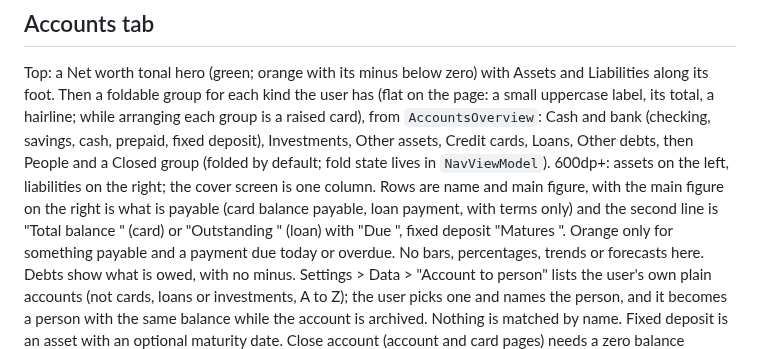
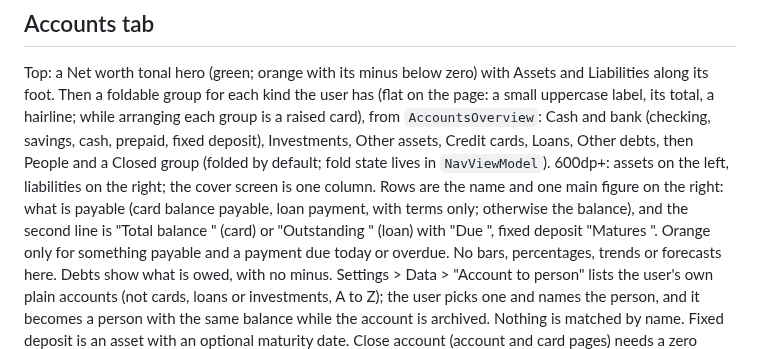
Before and after one commit to krishna-gurram/kassa-android, a Markdown page: CLAUDE.md, the part around the change. Drawn GitHub-style.

Commit message:
CLAUDE.md: tidy the Accounts rows sentence
Co-Authored-By: Claude Sonnet 5.5 <noreply@anthropic.com>
Claude-Session: https://claude.ai/code/session_0146eiJYWXL2V7VwYnRAVFXE

```diff
--- a/CLAUDE.md
+++ b/CLAUDE.md
@@ -192,8 +192,7 @@ the tabs; at 720dp+ it opens beside the list it came from, except Add/Edit, whic
 Top: a Net worth tonal hero (green; orange with its minus below zero) with Assets and Liabilities along its foot. Then a foldable group for each kind the user has (flat on the page: a small uppercase label, its total, a hairline; while arranging each group is a raised card),
 from `AccountsOverview`: Cash and bank (checking, savings, cash, prepaid, fixed deposit), Investments, Other assets,
 Credit cards, Loans, Other debts, then People and a Closed group (folded by default; fold state lives in `NavViewModel`).
-600dp+: assets on the left, liabilities on the right; the cover screen is one column. Rows are name and main figure, with
-the main figure on the right is what is payable (card balance payable, loan payment, with terms only) and the second line is "Total balance <x>" (card) or "Outstanding <x>" (loan) with "Due <date>",
+600dp+: assets on the left, liabilities on the right; the cover screen is one column. Rows are the name and one main figure on the right: what is payable (card balance payable, loan payment, with terms only; otherwise the balance), and the second line is "Total balance <x>" (card) or "Outstanding <x>" (loan) with "Due <date>",
 fixed deposit "Matures <date>". Orange only for something payable and a payment due today or overdue. No bars,
 percentages, trends or forecasts here. Debts show what is owed, with no minus.
 Settings > Data > "Account to person" lists the user's own plain accounts (not cards, loans or investments, A to Z); the user picks
```
